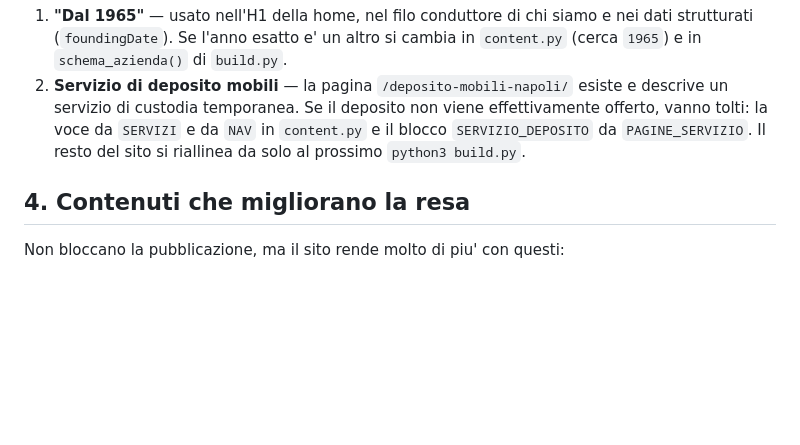
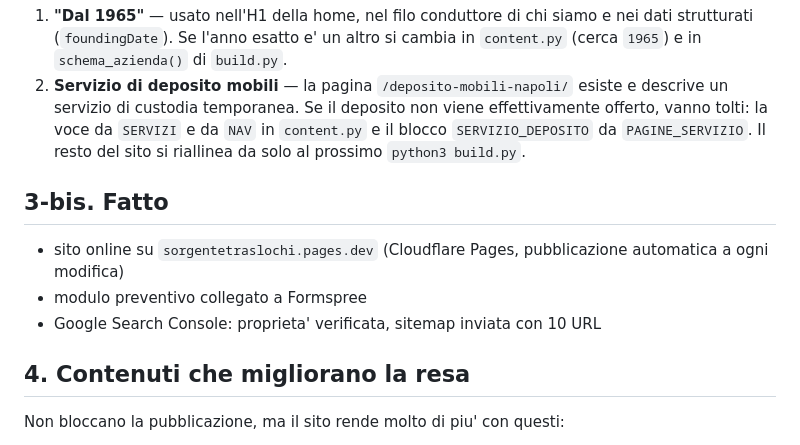
Before and after one commit to megagiov/ginevra, a Markdown page: sito/DA-COMPLETARE.md, the part around the change. Rendered like a GitHub page; blank space fills up the shorter version.

```diff
--- a/sito/DA-COMPLETARE.md
+++ b/sito/DA-COMPLETARE.md
@@ -68,6 +68,13 @@ pubblicazione, perche' compare in evidenza.
    in `content.py` e il blocco `SERVIZIO_DEPOSITO` da `PAGINE_SERVIZIO`. Il
    resto del sito si riallinea da solo al prossimo `python3 build.py`.
 
+## 3-bis. Fatto
+
+- sito online su `sorgentetraslochi.pages.dev` (Cloudflare Pages, pubblicazione
+  automatica a ogni modifica)
+- modulo preventivo collegato a Formspree
+- Google Search Console: proprieta' verificata, sitemap inviata con 10 URL
+
 ## 4. Contenuti che migliorano la resa
 
 Non bloccano la pubblicazione, ma il sito rende molto di piu' con questi:
```
Also changed, not shown: sito/SEO.md (+13 -14 lines).
